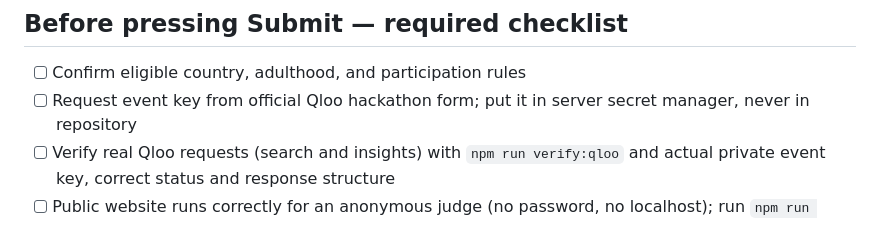
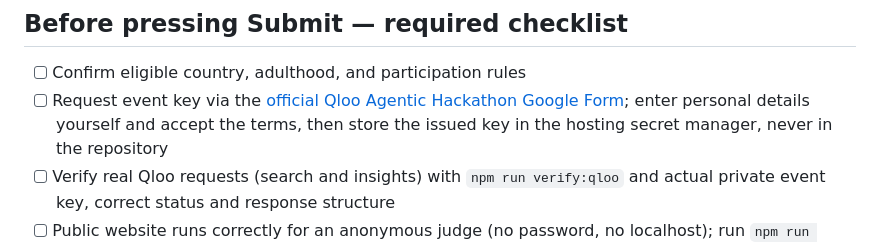
Before and after one commit to Yashwanth034/CultureBridge-Qloo-Agent, a Markdown page: docs/devpost-submission.md, the part around the change. Rendered like a GitHub page.

```diff
--- a/docs/devpost-submission.md
+++ b/docs/devpost-submission.md
@@ -76,7 +76,7 @@ https://github.com/Yashwanth034/CultureBridge-Qloo-Agent
 ## Before pressing Submit — required checklist
 
 - [ ] Confirm eligible country, adulthood, and participation rules
-- [ ] Request event key from official Qloo hackathon form; put it in server secret manager, never in repository
+- [ ] Request event key via the [official Qloo Agentic Hackathon Google Form](https://forms.gle/zz12orkLHTAneLGz6); enter personal details yourself and accept the terms, then store the issued key in the hosting secret manager, never in the repository
 - [ ] Verify real Qloo requests (search and insights) with `npm run verify:qloo` and actual private event key, correct status and response structure
 - [ ] Public website runs correctly for an anonymous judge (no password, no localhost); run `npm run verify:deploy -- https://YOUR-HOST.onrender.com`
 - [x] Repository is public and has README, all source, and MIT LICENSE committed. Check that GitHub detects the license in the repository About area.
```
Also changed, not shown: README.md (+1 -1 lines), docs/EVALUATION.md (+2 -1 lines).
